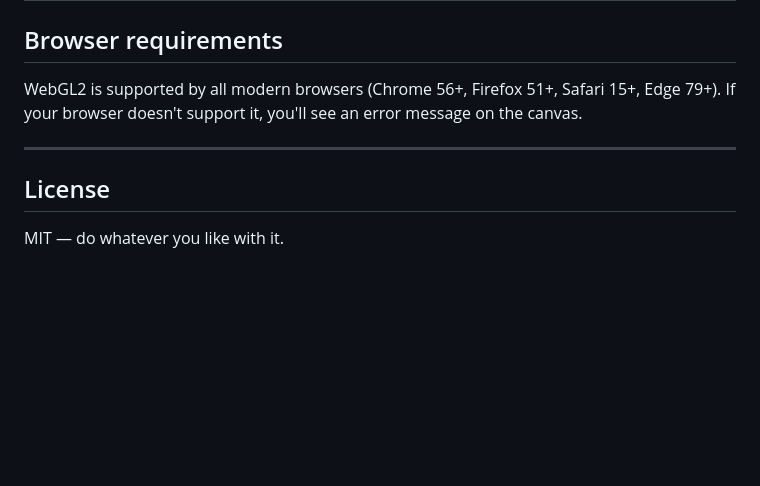
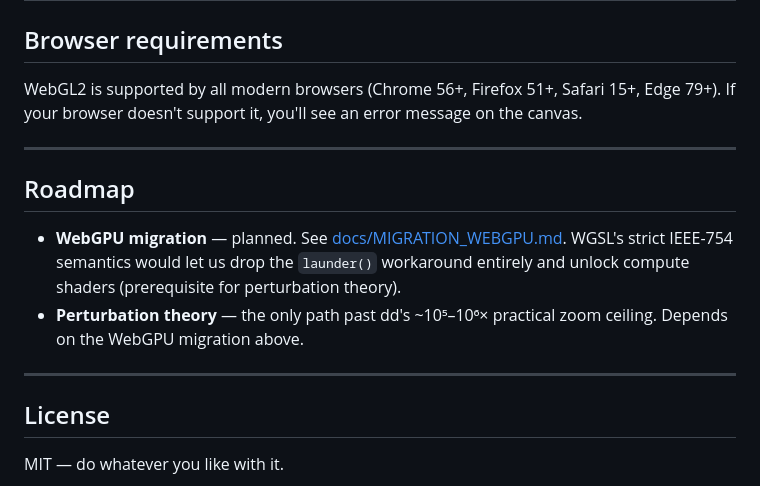
Before and after one commit to greg7gkb/final-fractals, a Markdown page: README.md, the part around the change. Rendered like a GitHub page; blank space fills up the shorter version.

```diff
--- a/README.md
+++ b/README.md
@@ -145,6 +145,13 @@ WebGL2 is supported by all modern browsers (Chrome 56+, Firefox 51+, Safari 15+,
 
 ---
 
+## Roadmap
+
+- **WebGPU migration** — planned. See [docs/MIGRATION_WEBGPU.md](docs/MIGRATION_WEBGPU.md). WGSL's strict IEEE-754 semantics would let us drop the `launder()` workaround entirely and unlock compute shaders (prerequisite for perturbation theory).
+- **Perturbation theory** — the only path past dd's ~10⁵–10⁶× practical zoom ceiling. Depends on the WebGPU migration above.
+
+---
+
 ## License
 
 MIT — do whatever you like with it.
```
Also changed, not shown: docs/MIGRATION_WEBGPU.md (added, +173 -0 lines).
